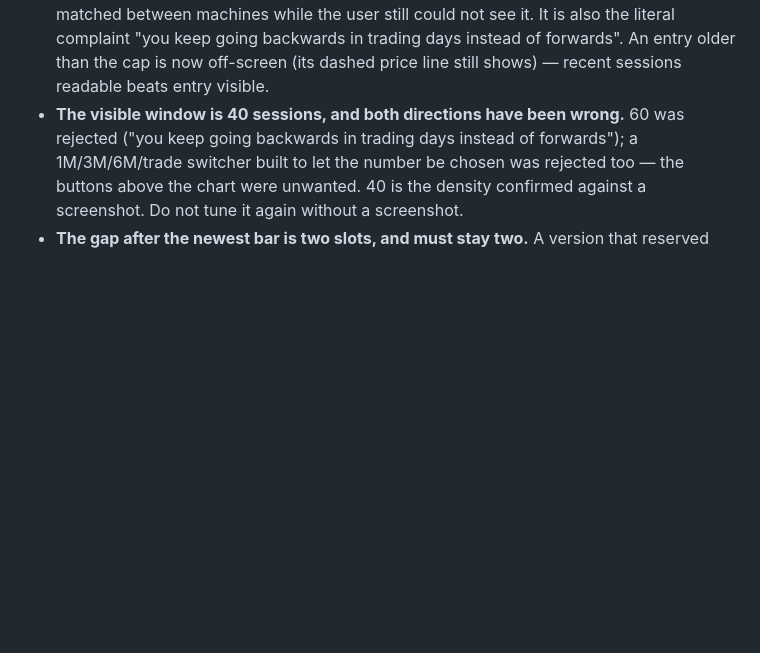
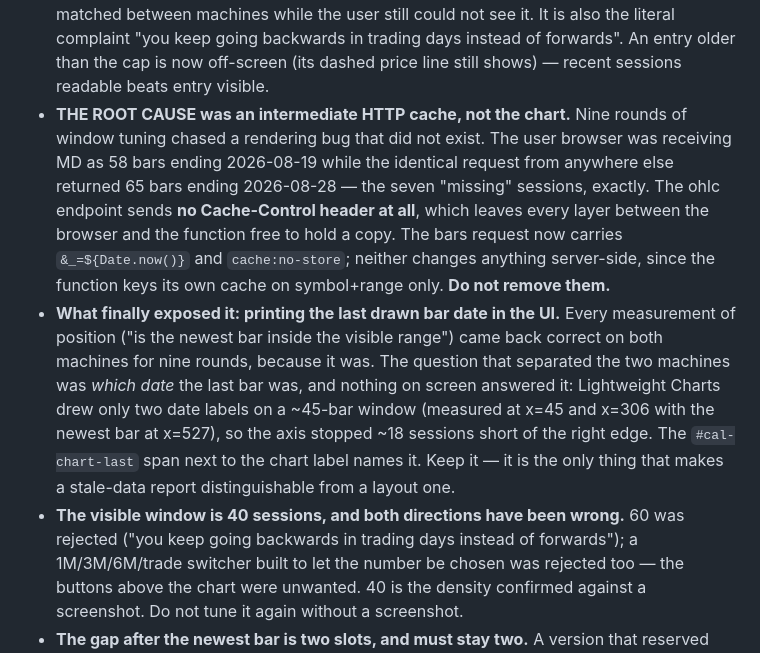
Before and after one commit to davidtheking28-oss/trading-journal, a Markdown page: CLAUDE.md, the part around the change. GitHub-like rendering; blank space fills up the shorter version.

Commit message:
record the intermediate-cache root cause

```diff
--- a/CLAUDE.md
+++ b/CLAUDE.md
@@ -474,6 +474,24 @@ unlike this one — push it manually).
   also the literal complaint "you keep going backwards in trading days instead
   of forwards". An entry older than the cap is now off-screen (its dashed price
   line still shows) — recent sessions readable beats entry visible.
+- **THE ROOT CAUSE was an intermediate HTTP cache, not the chart.** Nine rounds
+  of window tuning chased a rendering bug that did not exist. The user browser
+  was receiving MD as 58 bars ending 2026-08-19 while the identical request
+  from anywhere else returned 65 bars ending 2026-08-28 — the seven "missing"
+  sessions, exactly. The ohlc endpoint sends **no Cache-Control header at all**,
+  which leaves every layer between the browser and the function free to hold a
+  copy. The bars request now carries `&_=${Date.now()}` and `cache:no-store`;
+  neither changes anything server-side, since the function keys its own cache
+  on symbol+range only. **Do not remove them.**
+- **What finally exposed it: printing the last drawn bar date in the UI.**
+  Every measurement of position ("is the newest bar inside the visible range")
+  came back correct on both machines for nine rounds, because it was. The
+  question that separated the two machines was *which date* the last bar was,
+  and nothing on screen answered it: Lightweight Charts drew only two date
+  labels on a ~45-bar window (measured at x=45 and x=306 with the newest bar at
+  x=527), so the axis stopped ~18 sessions short of the right edge. The
+  `#cal-chart-last` span next to the chart label names it. Keep it — it is the
+  only thing that makes a stale-data report distinguishable from a layout one.
 - **The visible window is 40 sessions, and both directions have been wrong.**
   60 was rejected ("you keep going backwards in trading days instead of
   forwards"); a 1M/3M/6M/trade switcher built to let the number be chosen was
```
